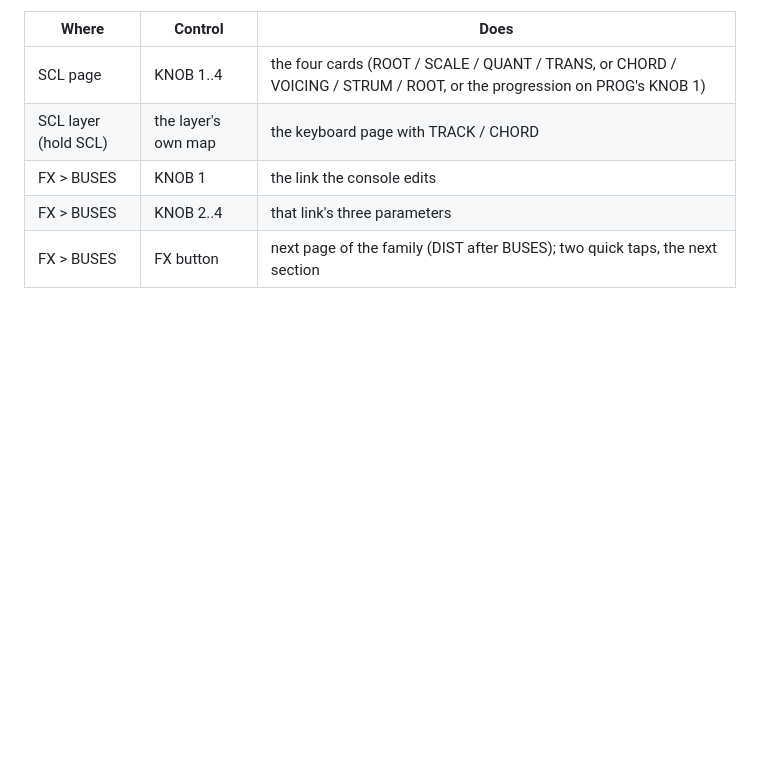
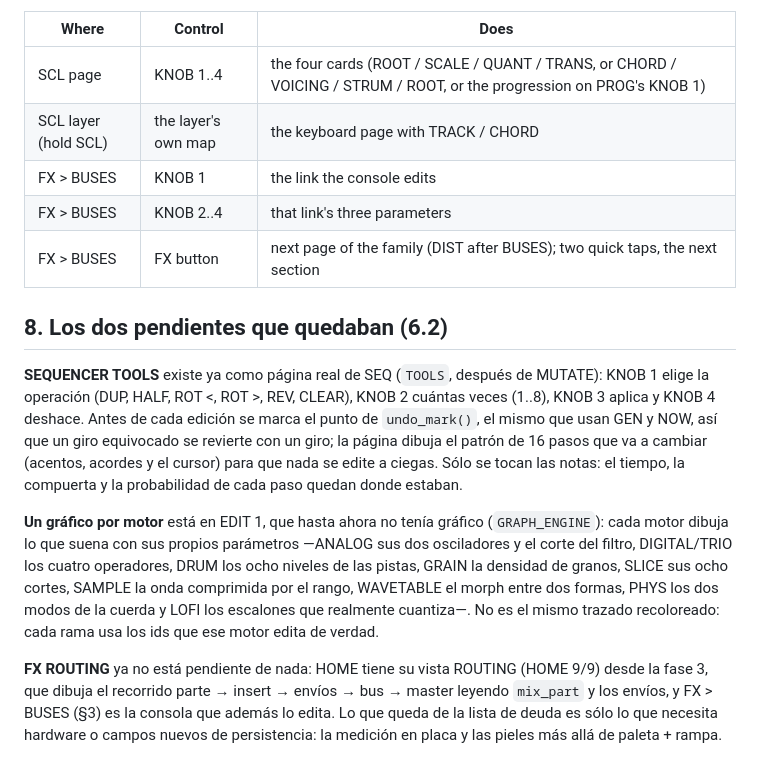
Before and after one commit to Guillel51/Quantum-GammaWave, a Markdown page: docs/QG_SCL_FX_REDESIGN.md, the part around the change. Rendered like a GitHub page; blank space fills up the shorter version.

```diff
--- a/docs/QG_SCL_FX_REDESIGN.md
+++ b/docs/QG_SCL_FX_REDESIGN.md
@@ -107,3 +107,22 @@ Filled by the run recorded in `CHANGELOG.md` (6.1):
 | FX > BUSES | KNOB 1 | the link the console edits |
 | FX > BUSES | KNOB 2..4 | that link's three parameters |
 | FX > BUSES | FX button | next page of the family (DIST after BUSES); two quick taps, the next section |
+
+## 8. Los dos pendientes que quedaban (6.2)
+
+**SEQUENCER TOOLS** existe ya como página real de SEQ (`TOOLS`, después de MUTATE): KNOB 1 elige la operación
+(DUP, HALF, ROT <, ROT >, REV, CLEAR), KNOB 2 cuántas veces (1..8), KNOB 3 aplica y KNOB 4 deshace. Antes de cada
+edición se marca el punto de `undo_mark()`, el mismo que usan GEN y NOW, así que un giro equivocado se revierte con
+un giro; la página dibuja el patrón de 16 pasos que va a cambiar (acentos, acordes y el cursor) para que nada se
+edite a ciegas. Sólo se tocan las notas: el tiempo, la compuerta y la probabilidad de cada paso quedan donde estaban.
+
+**Un gráfico por motor** está en EDIT 1, que hasta ahora no tenía gráfico (`GRAPH_ENGINE`): cada motor dibuja lo que
+suena con sus propios parámetros —ANALOG sus dos osciladores y el corte del filtro, DIGITAL/TRIO los cuatro
+operadores, DRUM los ocho niveles de las pistas, GRAIN la densidad de granos, SLICE sus ocho cortes, SAMPLE la onda
+comprimida por el rango, WAVETABLE el morph entre dos formas, PHYS los dos modos de la cuerda y LOFI los escalones que
+realmente cuantiza—. No es el mismo trazado recoloreado: cada rama usa los ids que ese motor edita de verdad.
+
+**FX ROUTING** ya no está pendiente de nada: HOME tiene su vista ROUTING (HOME 9/9) desde la fase 3, que dibuja el
+recorrido parte → insert → envíos → bus → master leyendo `mix_part` y los envíos, y FX > BUSES (§3) es la consola
+que además lo edita. Lo que queda de la lista de deuda es sólo lo que necesita hardware o campos nuevos de
+persistencia: la medición en placa y las pieles más allá de paleta + rampa.
```
Also changed, not shown: CHANGELOG.md (+8 -0 lines), .shots/edit_analog.png (added), .shots/tools.png (added), 9 other files.
